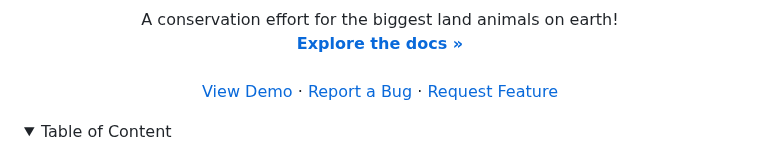
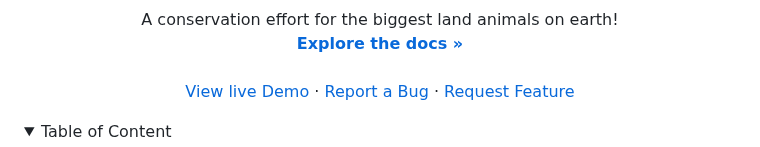
Before and after one commit to uchexm/Big-5-Summit, a Markdown page: README.md, the part around the change. Drawn GitHub-style; folded sections open.

```diff
--- a/README.md
+++ b/README.md
@@ -22,7 +22,7 @@
     <a href="https://github.com/uchexm/Big-5-Summit/Actions"><strong>Explore the docs »</strong></a>
     <br />
     <br />
-    <a href="https://uchexm.github.io/Big-5-Summit/">View Demo</a>
+    <a href="https://uchexm.github.io/Big-5-Summit/">View live Demo</a>
     ·
     <a href="https://github.com/uchexm/Big-5-Summit/issues">Report a Bug</a>
     ·
```
